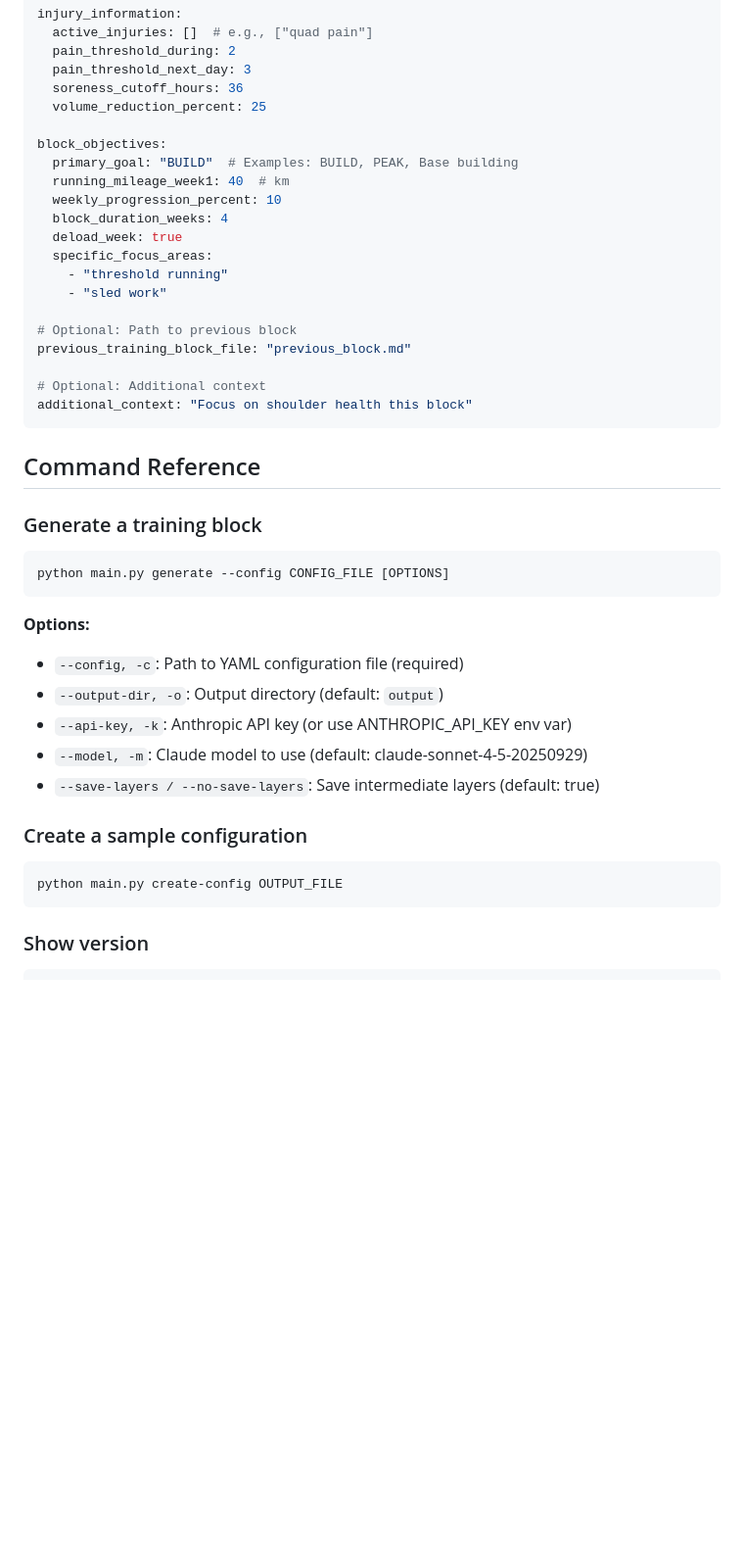
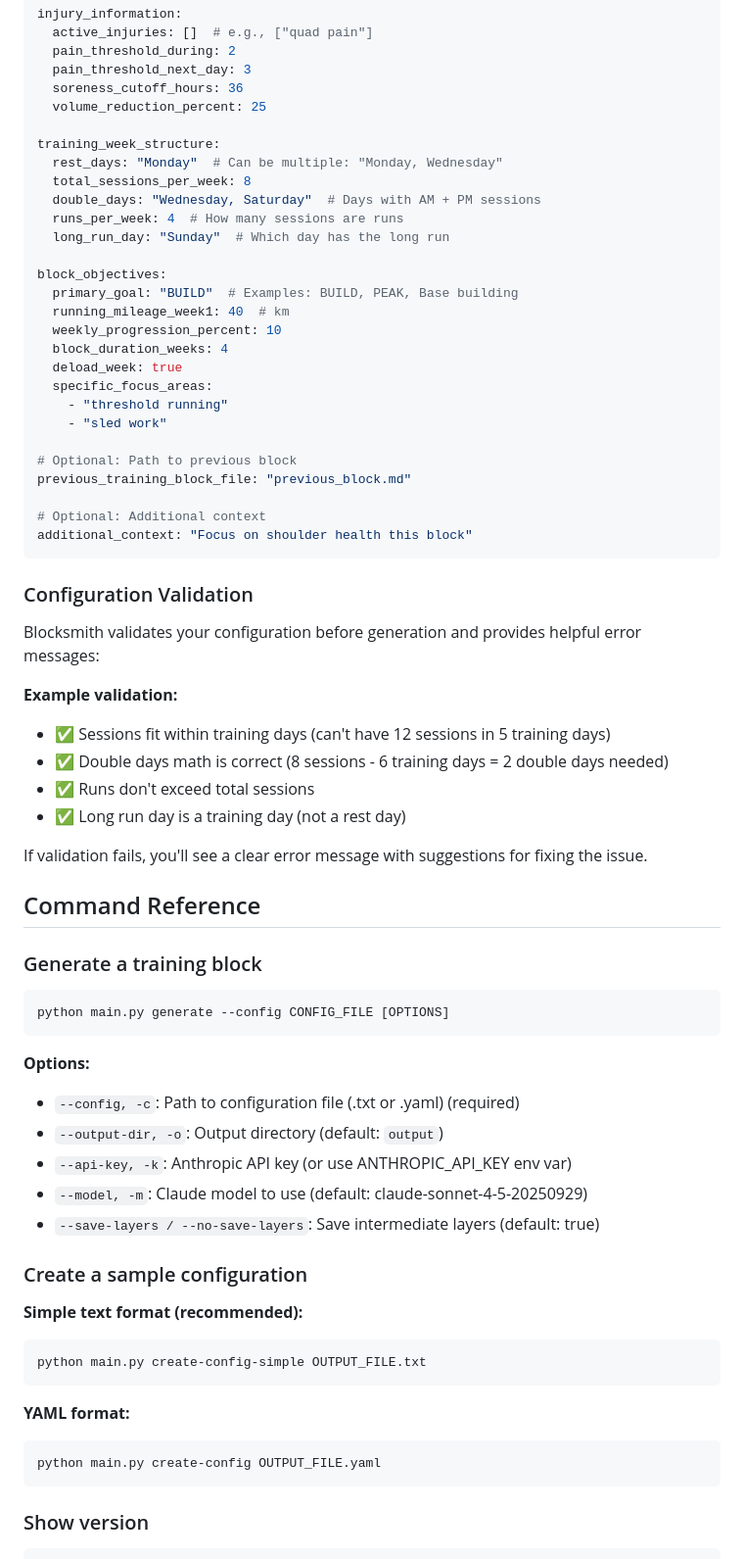
Before and after one commit to artiemellors/Blocksmith-agent, a Markdown page: README.md, the part around one of its changes. Shown at 98% size. Rendered like a GitHub page; blank space fills up the shorter version.

````diff
--- a/README.md
+++ b/README.md
@@ -126,6 +177,13 @@ injury_information:
   soreness_cutoff_hours: 36
   volume_reduction_percent: 25
 
+training_week_structure:
+  rest_days: "Monday"  # Can be multiple: "Monday, Wednesday"
+  total_sessions_per_week: 8
+  double_days: "Wednesday, Saturday"  # Days with AM + PM sessions
+  runs_per_week: 4  # How many sessions are runs
+  long_run_day: "Sunday"  # Which day has the long run
+
 block_objectives:
   primary_goal: "BUILD"  # Examples: BUILD, PEAK, Base building
   running_mileage_week1: 40  # km
@@ -143,6 +201,18 @@ previous_training_block_file: "previous_block.md"
 additional_context: "Focus on shoulder health this block"
 ```
 
+### Configuration Validation
+
+Blocksmith validates your configuration before generation and provides helpful error messages:
+
+**Example validation:**
+- ✅ Sessions fit within training days (can't have 12 sessions in 5 training days)
+- ✅ Double days math is correct (8 sessions - 6 training days = 2 double days needed)
+- ✅ Runs don't exceed total sessions
+- ✅ Long run day is a training day (not a rest day)
+
+If validation fails, you'll see a clear error message with suggestions for fixing the issue.
+
 ## Command Reference
 
 ### Generate a training block
@@ -152,7 +222,7 @@ python main.py generate --config CONFIG_FILE [OPTIONS]
 ```
 
 **Options:**
-- `--config, -c`: Path to YAML configuration file (required)
+- `--config, -c`: Path to configuration file (.txt or .yaml) (required)
 - `--output-dir, -o`: Output directory (default: `output`)
 - `--api-key, -k`: Anthropic API key (or use ANTHROPIC_API_KEY env var)
 - `--model, -m`: Claude model to use (default: claude-sonnet-4-5-20250929)
@@ -160,8 +230,14 @@ python main.py generate --config CONFIG_FILE [OPTIONS]
 
 ### Create a sample configuration
 
+**Simple text format (recommended):**
 ```bash
-python main.py create-config OUTPUT_FILE
+python main.py create-config-simple OUTPUT_FILE.txt
+```
+
+**YAML format:**
+```bash
+python main.py create-config OUTPUT_FILE.yaml
 ```
 
 ### Show version
````
Also changed, not shown: other parts of README.md (+68 -5 lines).
